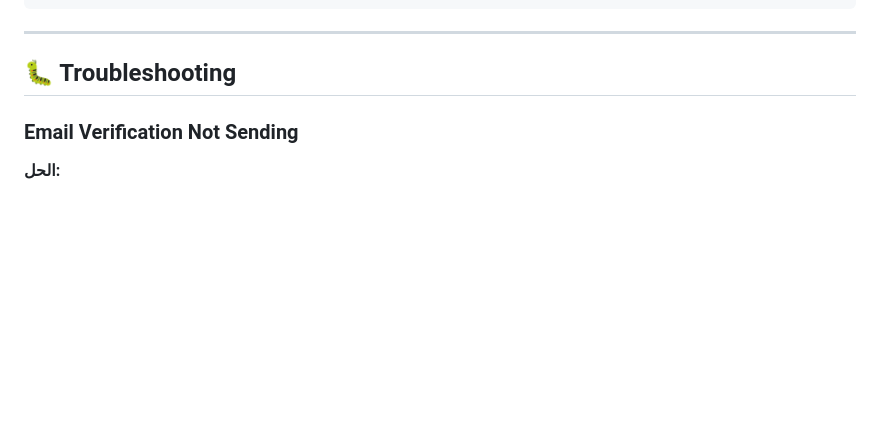
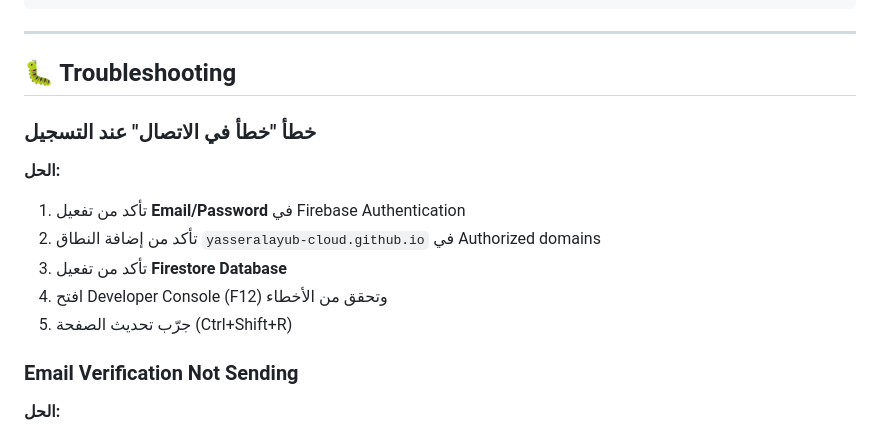
Before and after one commit to yasseralayub-cloud/luxcod1, a Markdown page: SETUP.md, the part around one of its changes. Drawn GitHub-style; blank space fills up the shorter version.

```diff
--- a/SETUP.md
+++ b/SETUP.md
@@ -216,6 +250,14 @@ service cloud.firestore {
 
 ## 🐛 Troubleshooting
 
+### خطأ "خطأ في الاتصال" عند التسجيل
+**الحل:**
+1. تأكد من تفعيل **Email/Password** في Firebase Authentication
+2. تأكد من إضافة النطاق `yasseralayub-cloud.github.io` في Authorized domains
+3. تأكد من تفعيل **Firestore Database**
+4. افتح Developer Console (F12) وتحقق من الأخطاء
+5. جرّب تحديث الصفحة (Ctrl+Shift+R)
+
 ### Email Verification Not Sending
 **الحل:**
 1. تأكد من تفعيل Email/Password في Firebase
```
Also changed, not shown: other parts of SETUP.md (+35 -1 lines).
